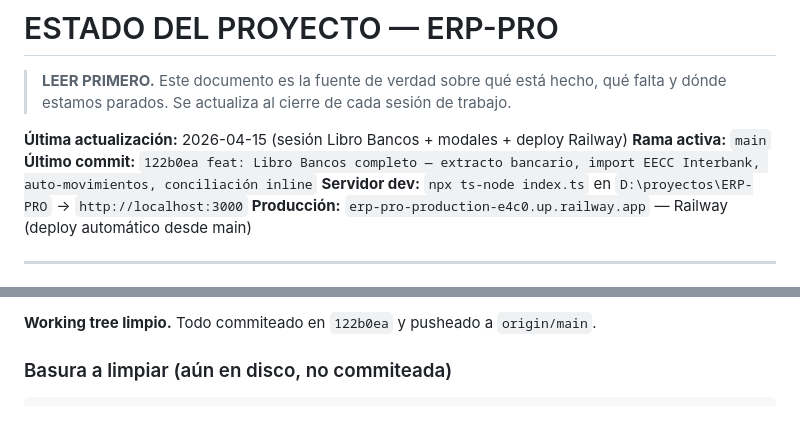
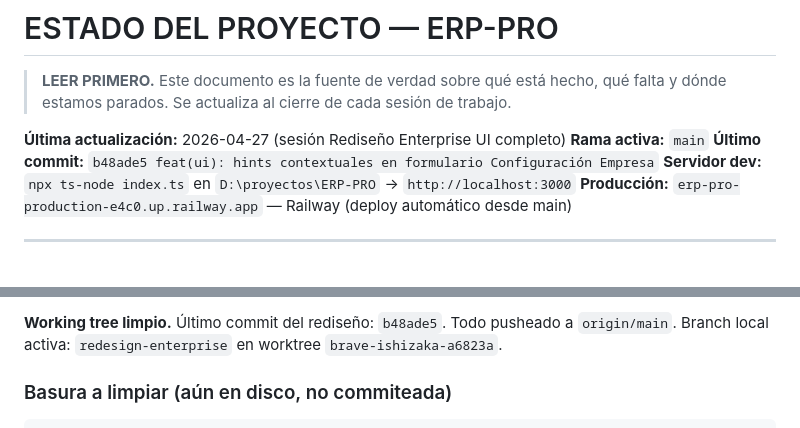
Before and after one commit to csolucionesup-hub/ERP-PRO, a Markdown page: ESTADO.md, 2 parts joined by grey strips. GitHub-like rendering.

````diff
--- a/ESTADO.md
+++ b/ESTADO.md
@@ -2,9 +2,9 @@
 
 > **LEER PRIMERO.** Este documento es la fuente de verdad sobre qué está hecho, qué falta y dónde estamos parados. Se actualiza al cierre de cada sesión de trabajo.
 
-**Última actualización:** 2026-04-15 (sesión Libro Bancos + modales + deploy Railway)
+**Última actualización:** 2026-04-27 (sesión Rediseño Enterprise UI completo)
 **Rama activa:** `main`
-**Último commit:** `122b0ea feat: Libro Bancos completo — extracto bancario, import EECC Interbank, auto-movimientos, conciliación inline`
+**Último commit:** `b48ade5 feat(ui): hints contextuales en formulario Configuración Empresa`
 **Servidor dev:** `npx ts-node index.ts` en `D:\proyectos\ERP-PRO` → `http://localhost:3000`
 **Producción:** `erp-pro-production-e4c0.up.railway.app` — Railway (deploy automático desde main)
 
@@ -110,5 +149,5 @@ Railway desplegado y operativo con 24 tablas (migraciones 001-019 aplicadas via
 
-**Working tree limpio.** Todo commiteado en `122b0ea` y pusheado a `origin/main`.
+**Working tree limpio.** Último commit del rediseño: `b48ade5`. Todo pusheado a `origin/main`. Branch local activa: `redesign-enterprise` en worktree `brave-ishizaka-a6823a`.
 
 ### Basura a limpiar (aún en disco, no commiteada)
 ```
````
Also changed, not shown: other parts of ESTADO.md (+40 -1 lines).
